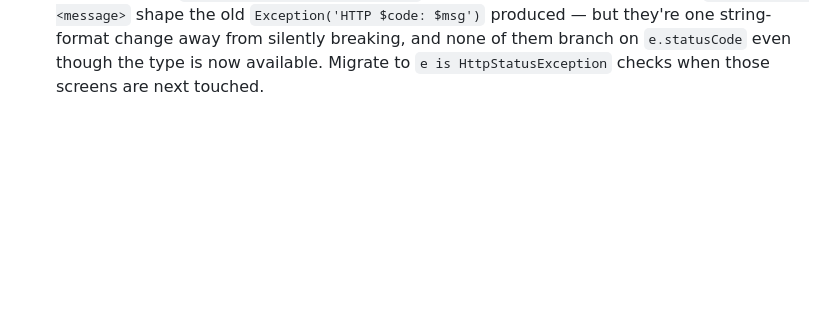
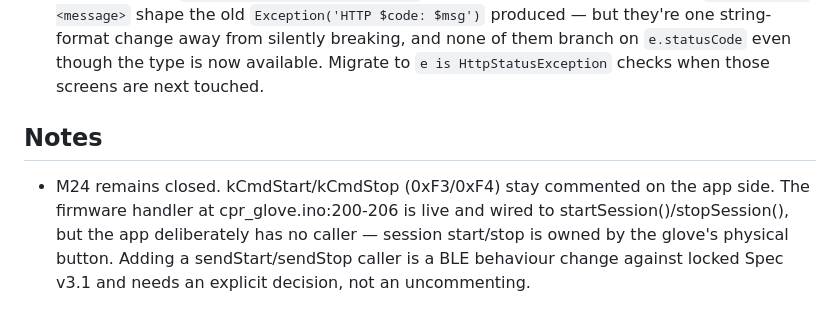
Before and after one commit to roueva/CPR-Assist-Glove, a Markdown page: CORRECTIONS.md, the part around the change. GitHub-like rendering; blank space fills up the shorter version.

Commit message:
Note M24 rationale: app-side session start/stop commands stay commented
Co-Authored-By: Claude Sonnet 5 <noreply@anthropic.com>
Claude-Session: https://claude.ai/code/session_016aAySTfSgoH8M36Cncuqp5

```diff
--- a/CORRECTIONS.md
+++ b/CORRECTIONS.md
@@ -72,3 +72,11 @@ of `e.toString().contains('404')`.
       breaking, and none of them branch on `e.statusCode` even though the
       type is now available. Migrate to `e is HttpStatusException` checks
       when those screens are next touched.
+
+## Notes
+- M24 remains closed. kCmdStart/kCmdStop (0xF3/0xF4) stay commented on the
+  app side. The firmware handler at cpr_glove.ino:200-206 is live and wired
+  to startSession()/stopSession(), but the app deliberately has no caller —
+  session start/stop is owned by the glove's physical button. Adding a
+  sendStart/sendStop caller is a BLE behaviour change against locked
+  Spec v3.1 and needs an explicit decision, not an uncommenting.
```
